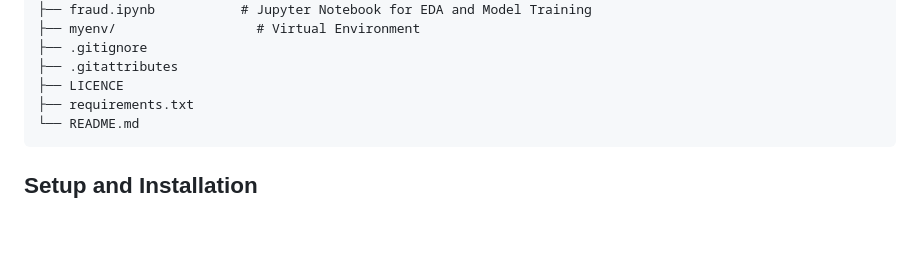
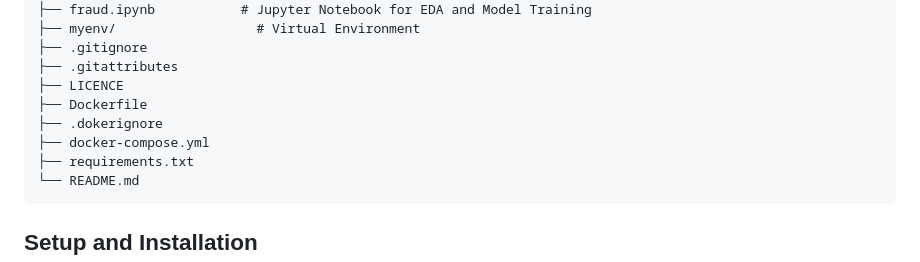
Before and after one commit to kanyi-Gabriel/Fraud_detection, a Markdown page: README.md, the part around the change. GitHub-like rendering; blank space fills up the shorter version.

````diff
--- a/README.md
+++ b/README.md
@@ -61,6 +61,9 @@ Fraud_detection_django_app/
 ├── .gitignore
 ├── .gitattributes
 ├── LICENCE
+├── Dockerfile
+├── .dokerignore
+├── docker-compose.yml
 ├── requirements.txt
 └── README.md
 ```
````
